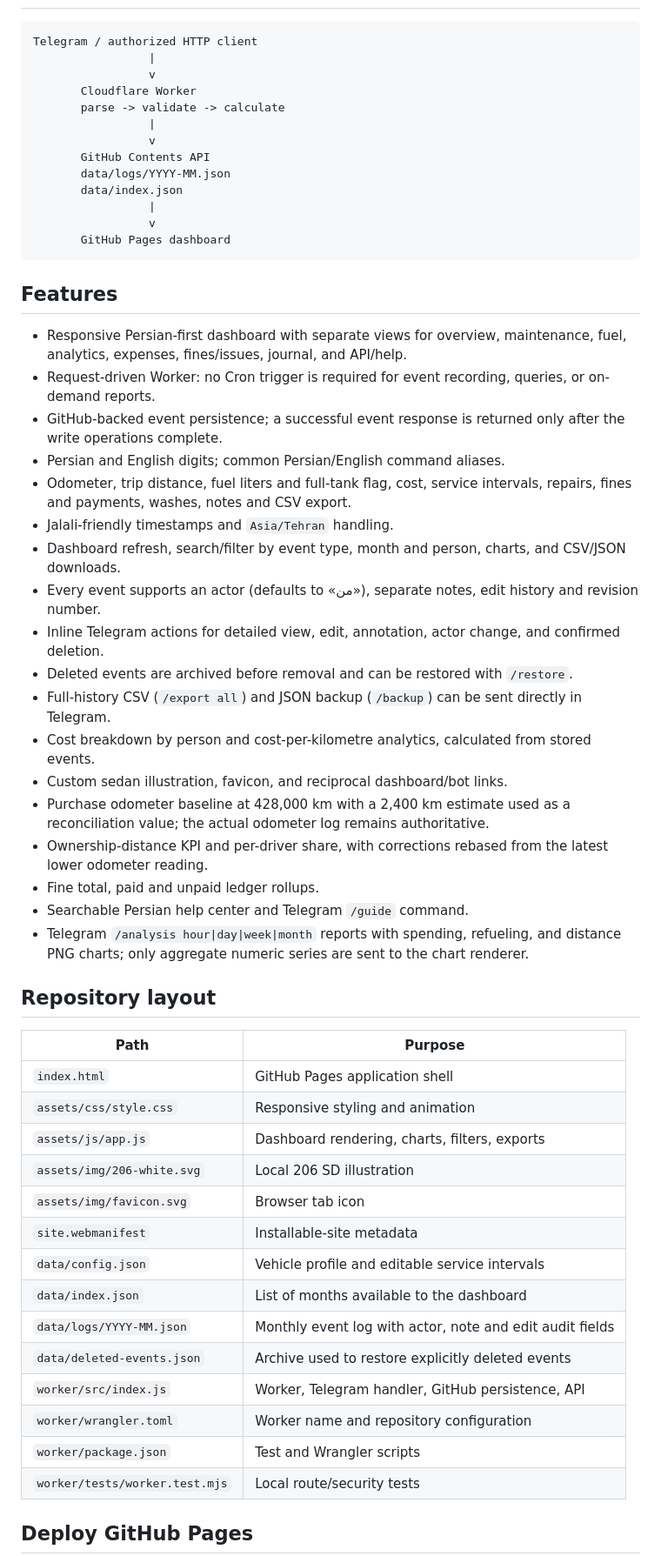
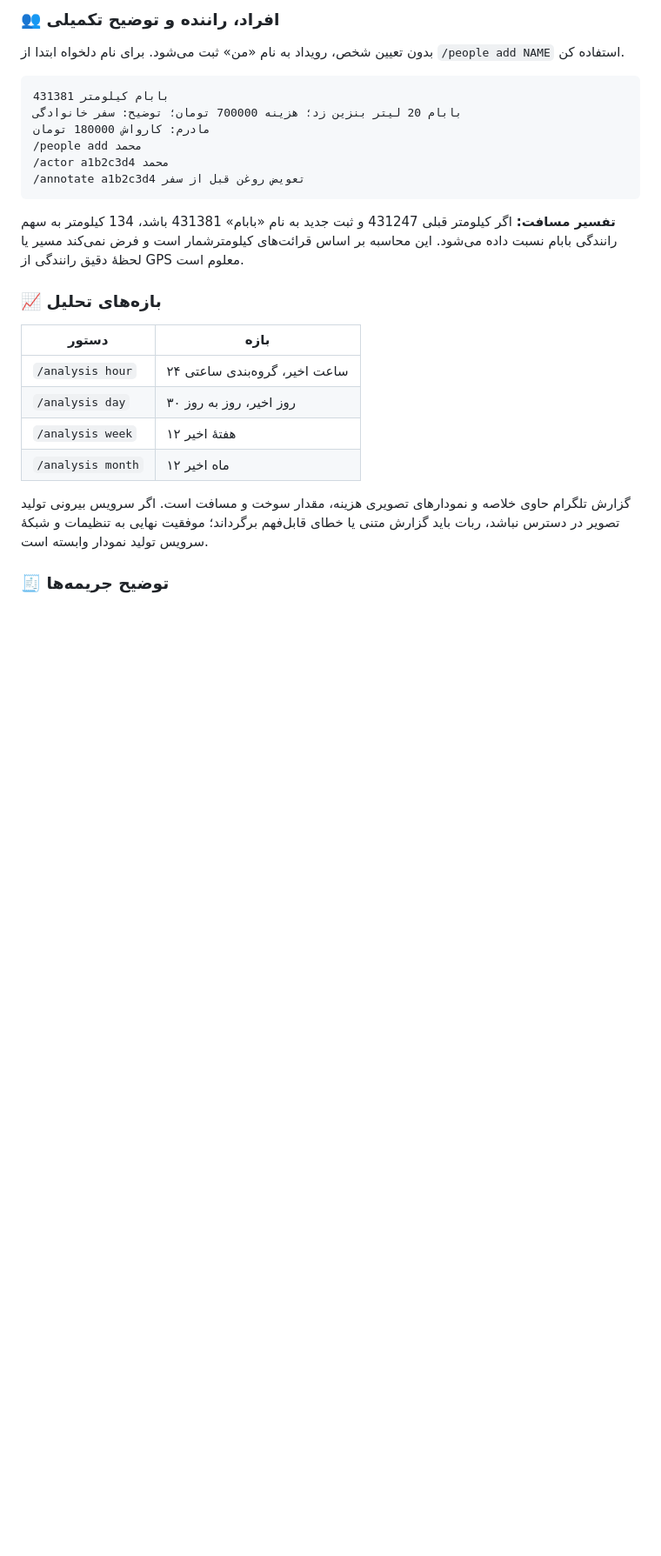
Before and after one commit to mehrdadmb2/peugeot-206-garage, a Markdown page: README.md, the part around one of its changes. Shown at 87% size. GitHub-like rendering; blank space fills up the shorter version.

````diff
--- a/README.md
+++ b/README.md
@@ -28,59 +136,28 @@
+### 👥 افراد، راننده و توضیح تکمیلی
+
+بدون تعیین شخص، رویداد به نام «من» ثبت می‌شود. برای نام دلخواه ابتدا از `/people add NAME` استفاده کن.
 
 ```text
-Telegram / authorized HTTP client
-                 |
-                 v
-       Cloudflare Worker
-       parse -> validate -> calculate
-                 |
-                 v
-       GitHub Contents API
-       data/logs/YYYY-MM.json
-       data/index.json
-                 |
-                 v
-       GitHub Pages dashboard
+بابام کیلومتر 431381
+بابام 20 لیتر بنزین زد؛ هزینه 700000 تومان؛ توضیح: سفر خانوادگی
+مادرم: کارواش 180000 تومان
+/people add محمد
+/actor a1b2c3d4 محمد
+/annotate a1b2c3d4 تعویض روغن قبل از سفر
 ```
 
-## Features
+**تفسیر مسافت:** اگر کیلومتر قبلی 431247 و ثبت جدید به نام «بابام» 431381 باشد، 134 کیلومتر به سهم رانندگی بابام نسبت داده می‌شود. این محاسبه بر اساس قرائت‌های کیلومترشمار است و فرض نمی‌کند مسیر یا لحظهٔ دقیق رانندگی از GPS معلوم است.
 
-- Responsive Persian-first dashboard with separate views for overview, maintenance, fuel, analytics, expenses, fines/issues, journal, and API/help.
-- Request-driven Worker: no Cron trigger is required for event recording, queries, or on-demand reports.
-- GitHub-backed event persistence; a successful event response is returned only after the write operations complete.
-- Persian and English digits; common Persian/English command aliases.
-- Odometer, trip distance, fuel liters and full-tank flag, cost, service intervals, repairs, fines and payments, washes, notes and CSV export.
-- Jalali-friendly timestamps and `Asia/Tehran` handling.
-- Dashboard refresh, search/filter by event type, month and person, charts, and CSV/JSON downloads.
-- Every event supports an actor (defaults to «من»), separate notes, edit history and revision number.
-- Inline Telegram actions for detailed view, edit, annotation, actor change, and confirmed deletion.
-- Deleted events are archived before removal and can be restored with `/restore`.
-- Full-history CSV (`/export all`) and JSON backup (`/backup`) can be sent directly in Telegram.
-- Cost breakdown by person and cost-per-kilometre analytics, calculated from stored events.
-- Custom sedan illustration, favicon, and reciprocal dashboard/bot links.
-- Purchase odometer baseline at 428,000 km with a 2,400 km estimate used as a reconciliation value; the actual odometer log remains authoritative.
-- Ownership-distance KPI and per-driver share, with corrections rebased from the latest lower odometer reading.
-- Fine total, paid and unpaid ledger rollups.
-- Searchable Persian help center and Telegram `/guide` command.
-- Telegram `/analysis hour|day|week|month` reports with spending, refueling, and distance PNG charts; only aggregate numeric series are sent to the chart renderer.
+### 📈 بازه‌های تحلیل
 
-## Repository layout
+| دستور | بازه |
+|---|---|
+| `/analysis hour` | ۲۴ ساعت اخیر، گروه‌بندی ساعتی |
+| `/analysis day` | ۳۰ روز اخیر، روز به روز |
+| `/analysis week` | ۱۲ هفتهٔ اخیر |
+| `/analysis month` | ۱۲ ماه اخیر |
 
-| Path | Purpose |
-|---|---|
-| `index.html` | GitHub Pages application shell |
-| `assets/css/style.css` | Responsive styling and animation |
-| `assets/js/app.js` | Dashboard rendering, charts, filters, exports |
-| `assets/img/206-white.svg` | Local 206 SD illustration |
-| `assets/img/favicon.svg` | Browser tab icon |
-| `site.webmanifest` | Installable-site metadata |
-| `data/config.json` | Vehicle profile and editable service intervals |
-| `data/index.json` | List of months available to the dashboard |
-| `data/logs/YYYY-MM.json` | Monthly event log with actor, note and edit audit fields |
-| `data/deleted-events.json` | Archive used to restore explicitly deleted events |
-| `worker/src/index.js` | Worker, Telegram handler, GitHub persistence, API |
-| `worker/wrangler.toml` | Worker name and repository configuration |
-| `worker/package.json` | Test and Wrangler scripts |
-| `worker/tests/worker.test.mjs` | Local route/security tests |
+گزارش تلگرام حاوی خلاصه و نمودارهای تصویری هزینه، مقدار سوخت و مسافت است. اگر سرویس بیرونی تولید تصویر در دسترس نباشد، ربات باید گزارش متنی یا خطای قابل‌فهم برگرداند؛ موفقیت نهایی به تنظیمات و شبکهٔ سرویس تولید نمودار وابسته است.
 
-## Deploy GitHub Pages
+### 🧾 توضیح جریمه‌ها
 
````
Also changed, not shown: other parts of README.md (+293 -270 lines).
